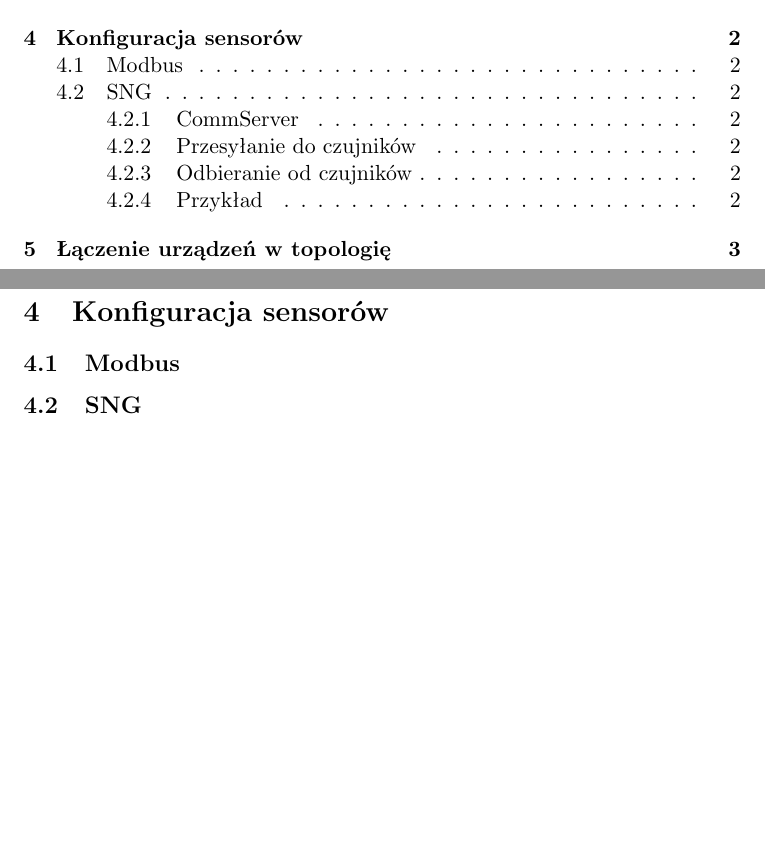
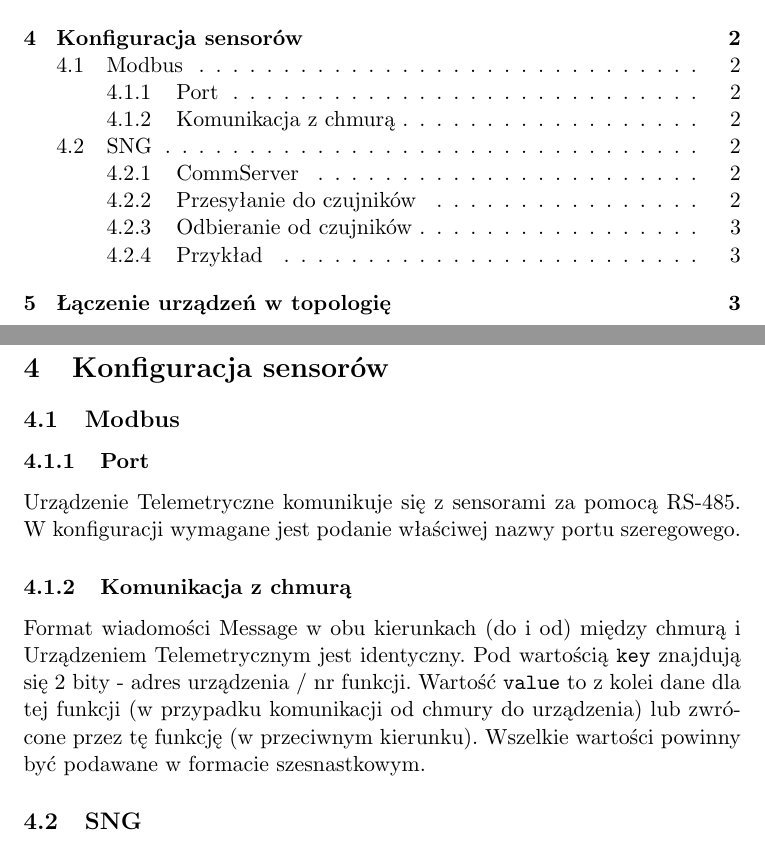
Before and after one commit to fikander/sngtec-telemetrics, a LaTeX document (docs/konfiguracja.tex): two parts of pages 2 and 3 of 4, joined at a grey line, cut so that both start at the same text, the shorter picture padded with empty space. Compiled offline with pdfLaTeX.

Commit message:
konfiguracja modbusa dodana

```diff
--- a/docs/konfiguracja.tex
+++ b/docs/konfiguracja.tex
@@ -32,6 +32,17 @@ Niniejszy dokument zawiera opis konfiguracji Modułu Telemetrycznego.
 
 \subsection{Modbus}
 
+\subsubsection{Port}
+Urządzenie Telemetryczne komunikuje się z sensorami za pomocą RS-485. W konfiguracji wymagane
+jest podanie właściwej nazwy portu szeregowego.
+
+\subsubsection{Komunikacja z chmurą}
+Format wiadomości Message w obu kierunkach (do i od) między chmurą i Urządzeniem Telemetrycznym jest identyczny.
+Pod wartością \verb|key| znajdują się 2 bity - adres urządzenia / nr funkcji. Wartość \verb|value| to z kolei dane
+dla tej funkcji (w przypadku komunikacji od chmury do urządzenia) lub zwrócone przez tę funkcję (w przeciwnym kierunku).
+Wszelkie wartości powinny być podawane w formacie szesnastkowym.
+
+
 \subsection{SNG}
 
 \subsubsection{CommServer}
```
